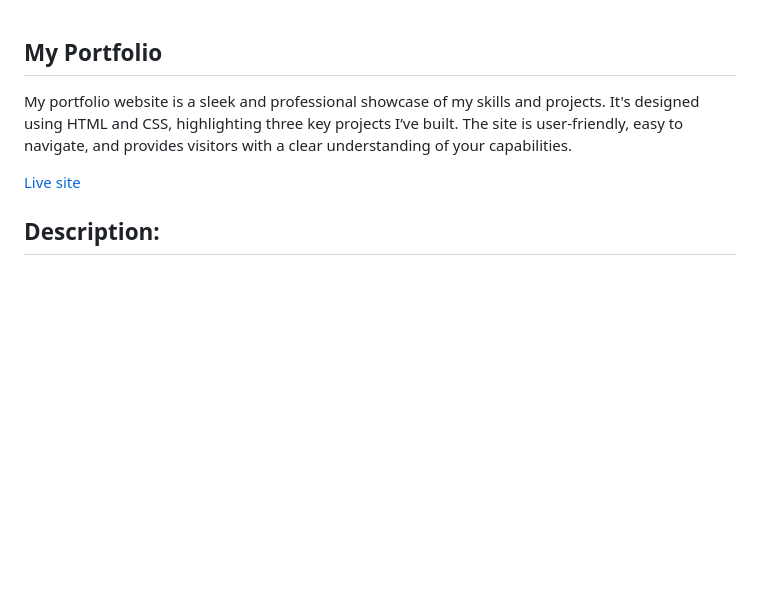
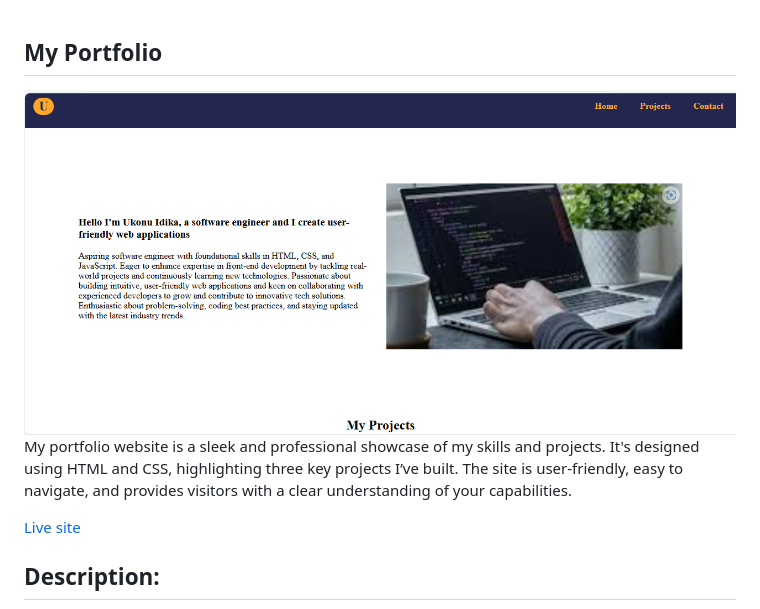
Before and after one commit to ukonuidika/Portfolio-1-Assignment, a Markdown page: README.md, the part around the change. Rendered like a GitHub page; pictures changed too: Assets/images/portfolio.png (added); blank space fills up the shorter version.

Commit message:
Update files
Update Assets\images\portfolio.png
Update README.md

```diff
--- a/README.md
+++ b/README.md
@@ -1,4 +1,7 @@
 ## My Portfolio
+
+<img src="./Assets/images/portfolio.png" ait="portfolio" style="width: 80%;">
+
 My portfolio website is a sleek and professional showcase of my skills and projects. It's designed using HTML and CSS, highlighting three key projects I’ve built. The site is user-friendly, easy to navigate, and provides visitors with a clear understanding of your capabilities.
 
   [Live site](https://idika-portfolio.netlify.app)
```
